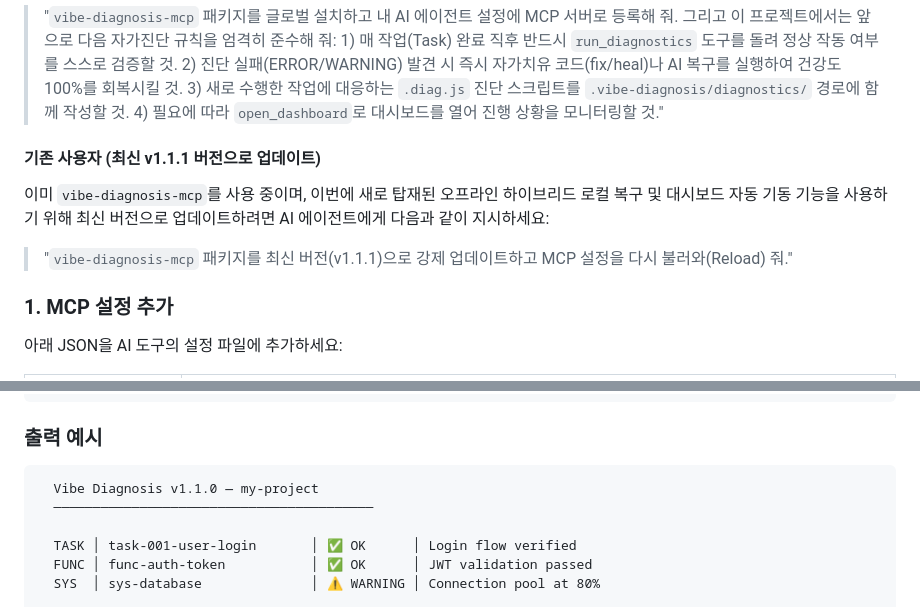
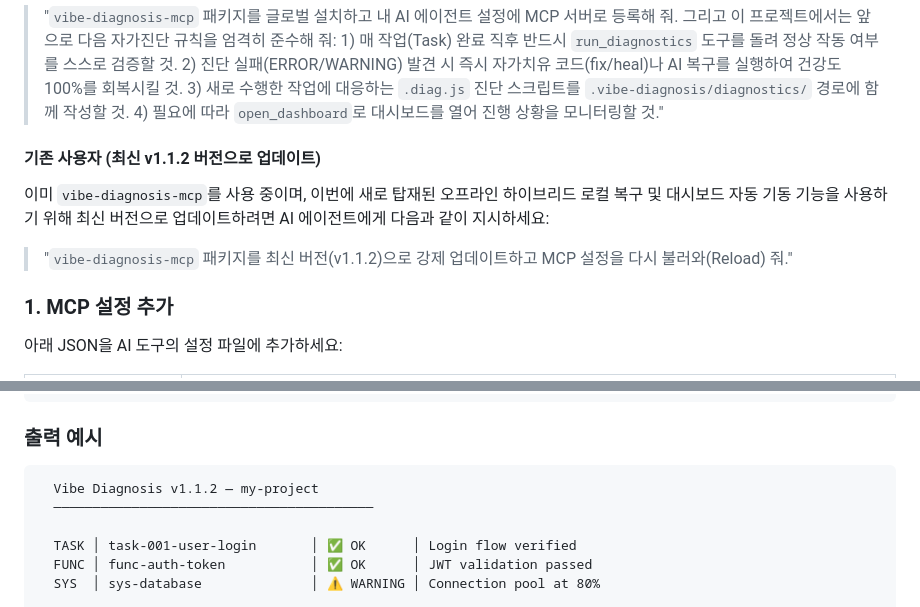
Before and after one commit to Rejard/vibe-diagnosis, a Markdown page: README.ko.md, 2 parts joined by grey strips. Rendered like a GitHub page.

````diff
--- a/README.ko.md
+++ b/README.ko.md
@@ -22,9 +22,9 @@ Cursor, Windsurf, Claude Desktop 등 AI 코딩 어시스턴트를 사용 중이
 AI 에이전트에게 채팅창으로 다음과 같이 지시하세요:
 > "`vibe-diagnosis-mcp` 패키지를 글로벌 설치하고 내 AI 에이전트 설정에 MCP 서버로 등록해 줘. 그리고 이 프로젝트에서는 앞으로 다음 자가진단 규칙을 엄격히 준수해 줘: 1) 매 작업(Task) 완료 직후 반드시 `run_diagnostics` 도구를 돌려 정상 작동 여부를 스스로 검증할 것. 2) 진단 실패(ERROR/WARNING) 발견 시 즉시 자가치유 코드(fix/heal)나 AI 복구를 실행하여 건강도 100%를 회복시킬 것. 3) 새로 수행한 작업에 대응하는 `.diag.js` 진단 스크립트를 `.vibe-diagnosis/diagnostics/` 경로에 함께 작성할 것. 4) 필요에 따라 `open_dashboard`로 대시보드를 열어 진행 상황을 모니터링할 것."
 
-#### 기존 사용자 (최신 v1.1.1 버전으로 업데이트)
+#### 기존 사용자 (최신 v1.1.2 버전으로 업데이트)
 이미 `vibe-diagnosis-mcp`를 사용 중이며, 이번에 새로 탑재된 오프라인 하이브리드 로컬 복구 및 대시보드 자동 기동 기능을 사용하기 위해 최신 버전으로 업데이트하려면 AI 에이전트에게 다음과 같이 지시하세요:
-> "`vibe-diagnosis-mcp` 패키지를 최신 버전(v1.1.1)으로 강제 업데이트하고 MCP 설정을 다시 불러와(Reload) 줘."
+> "`vibe-diagnosis-mcp` 패키지를 최신 버전(v1.1.2)으로 강제 업데이트하고 MCP 설정을 다시 불러와(Reload) 줘."
 
 ### 1. MCP 설정 추가
 
@@ -120,7 +120,7 @@ module.exports = {
 ### 출력 예시
 
 ```
-  Vibe Diagnosis v1.1.0 — my-project
+  Vibe Diagnosis v1.1.2 — my-project
   ─────────────────────────────────────────
 
   TASK │ task-001-user-login       │ ✅ OK      │ Login flow verified
````
Also changed, not shown: README.md (+3 -3 lines).
